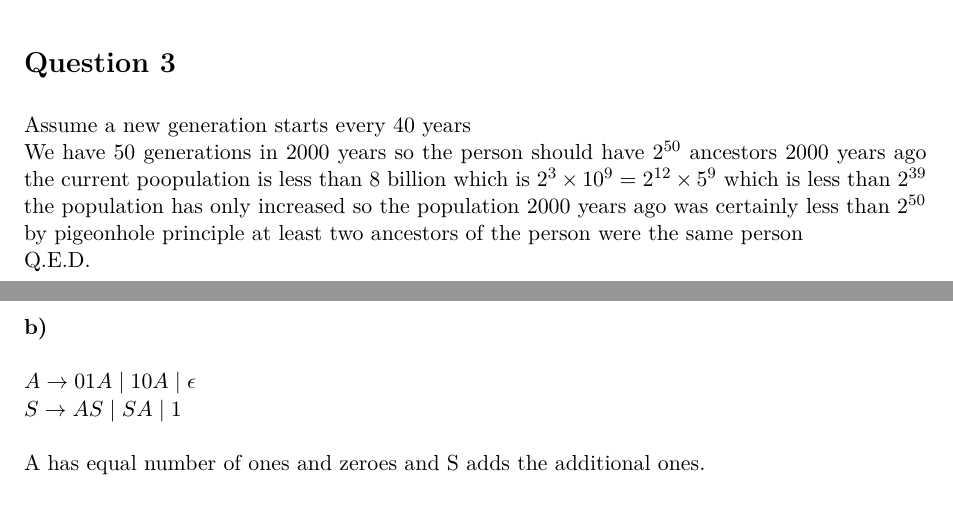
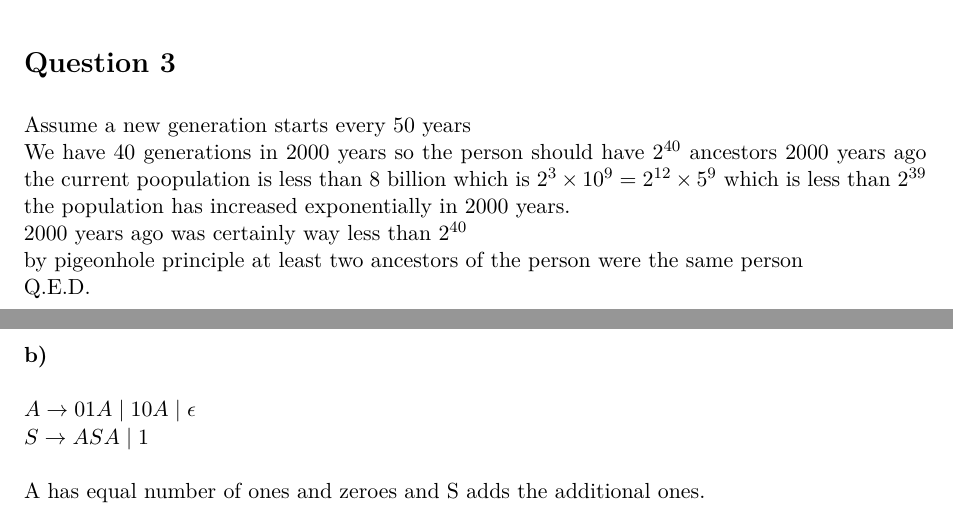
Before and after one commit to OddSteak/cits2211_assign2, a LaTeX document (main.tex): two parts of pages 2 and 6 of 6, joined at a grey line, cut so that both start at the same text. Compiled offline with pdfLaTeX.

Commit message:
minor fixes

```diff
--- a/main.tex
+++ b/main.tex
@@ -125,12 +125,12 @@ as proved in part \textbf{i} every real number has an equivalence classes theref
 the total number of equivalence classes are infinite.
 
 \section*{Question 3}
-Assume a new generation starts every 40 years \\
-We have 50 generations in 2000 years so the person should have $2^{50}$ ancestors 2000 years ago
+Assume a new generation starts every 50 years \\
+We have 40 generations in 2000 years so the person should have $2^{40}$ ancestors 2000 years ago
 the current poopulation is less than 8 billion which is $2^3 \times 10^9 = 2^{12} \times 5^9$
 which is less than $2^{39}$ \\
-the population has only increased so the population
-2000 years ago was certainly less than $2^{50}$ \\
+the population has increased exponentially in 2000 years. \\
+2000 years ago was certainly way less than $2^{40}$ \\
 by pigeonhole principle at least two ancestors of the person were the
 same person \\
 Q.E.D.
@@ -356,7 +356,7 @@ within the 1 and 0, A accepts any combination of 1s and 0s \\
 \textbf{b)} \\
 \\
 $A \rightarrow 01A \;|\; 10A \;|\; \epsilon$ \\
-$S \rightarrow AS \;|\; SA \;|\; 1$ \\
+$S \rightarrow ASA \;|\; 1$ \\
 \\
 A has equal number of ones and zeroes and S adds the additional ones.
 
```
Also changed, not shown: main.pdf.
